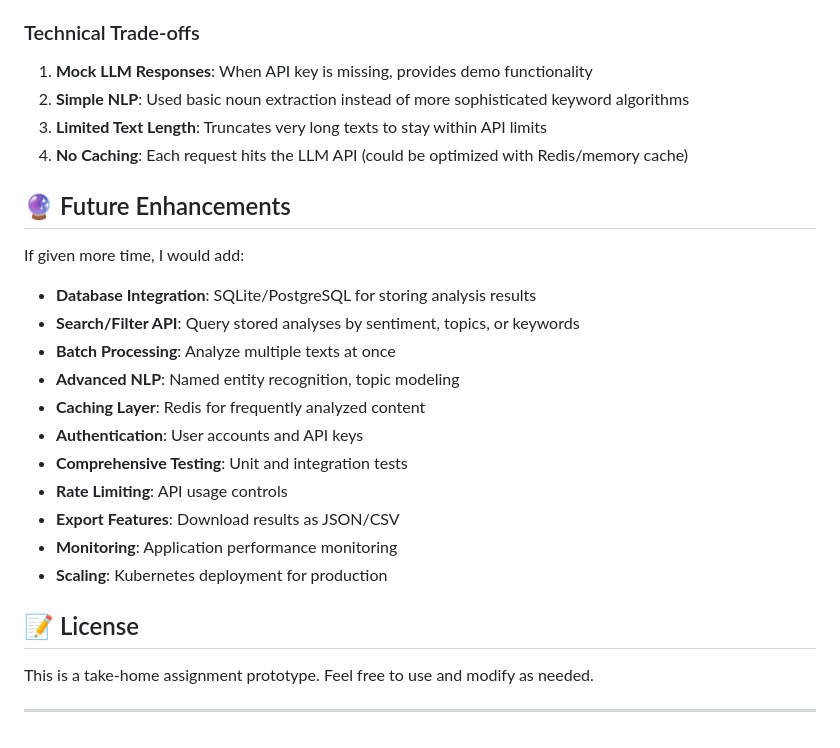
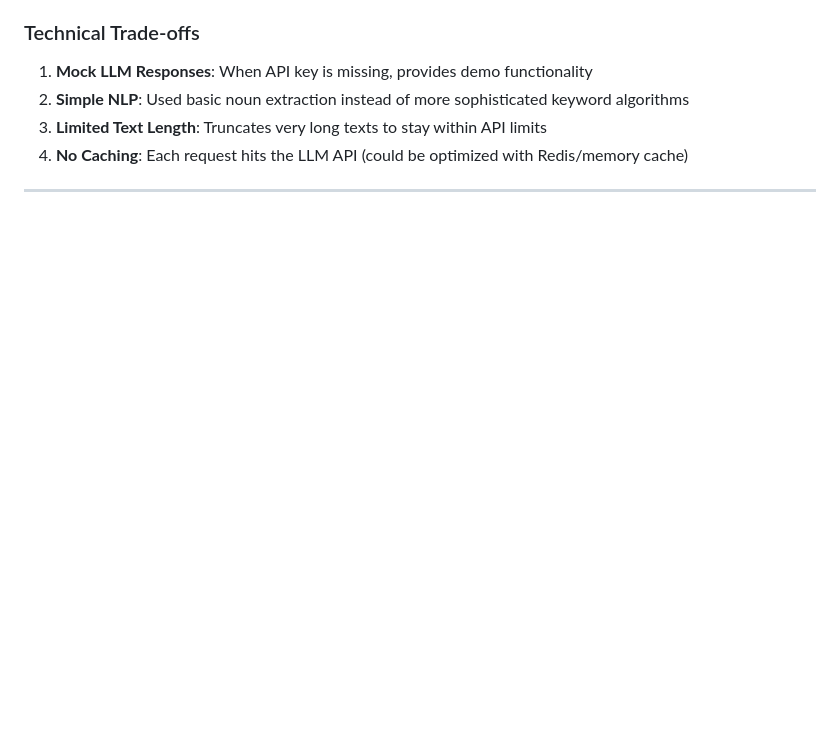
Before and after one commit to talhajaleel/LLM-Knowledge-Extractor, a Markdown page: README.md, the part around the change. Drawn GitHub-style; blank space fills up the shorter version.

```diff
--- a/README.md
+++ b/README.md
@@ -248,24 +248,4 @@ LLM Knowledge Extractor/
 2. **Simple NLP**: Used basic noun extraction instead of more sophisticated keyword algorithms
 3. **Limited Text Length**: Truncates very long texts to stay within API limits
 4. **No Caching**: Each request hits the LLM API (could be optimized with Redis/memory cache)
-
-## 🔮 Future Enhancements
-
-If given more time, I would add:
-- **Database Integration**: SQLite/PostgreSQL for storing analysis results
-- **Search/Filter API**: Query stored analyses by sentiment, topics, or keywords
-- **Batch Processing**: Analyze multiple texts at once
-- **Advanced NLP**: Named entity recognition, topic modeling
-- **Caching Layer**: Redis for frequently analyzed content
-- **Authentication**: User accounts and API keys
-- **Comprehensive Testing**: Unit and integration tests
-- **Rate Limiting**: API usage controls
-- **Export Features**: Download results as JSON/CSV
-- **Monitoring**: Application performance monitoring
-- **Scaling**: Kubernetes deployment for production
-
-## 📝 License
-
-This is a take-home assignment prototype. Feel free to use and modify as needed.
-
 ---
```
